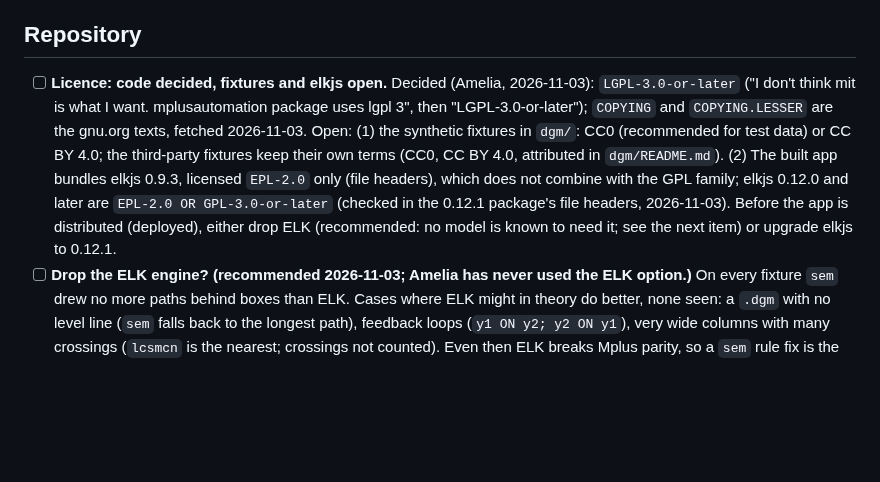
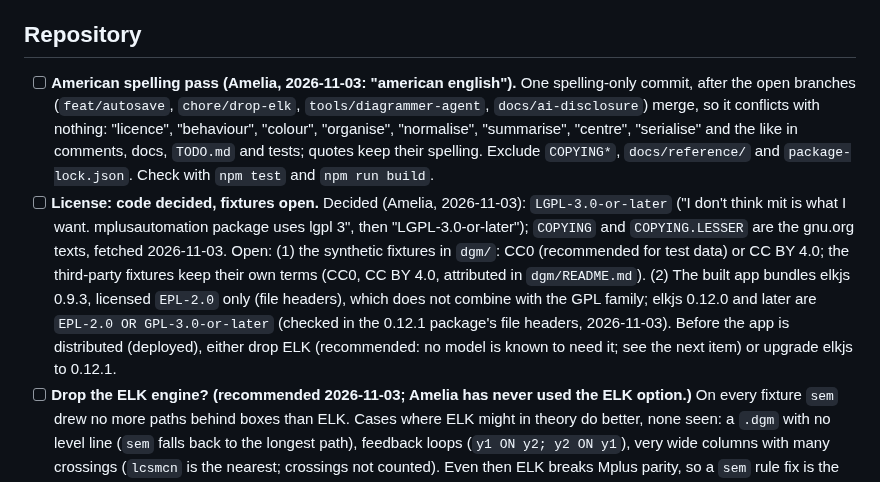
Before and after one commit to amelia-m/mplusplus, a Markdown page: TODO.md, the part around the change. GitHub-like rendering; blank space fills up the shorter version.

```diff
--- a/TODO.md
+++ b/TODO.md
@@ -14,7 +14,8 @@ synthetic fixtures in `dgm/` (see `dgm/README.md`).
 
 ## Repository
 
-- [ ] **Licence: code decided, fixtures and elkjs open.** Decided (Amelia, 2026-11-03): `LGPL-3.0-or-later` ("I don't think mit is what I want. mplusautomation package uses lgpl 3", then "LGPL-3.0-or-later"); `COPYING` and `COPYING.LESSER` are the gnu.org texts, fetched 2026-11-03. Open: (1) the synthetic fixtures in `dgm/`: CC0 (recommended for test data) or CC BY 4.0; the third-party fixtures keep their own terms (CC0, CC BY 4.0, attributed in `dgm/README.md`). (2) The built app bundles elkjs 0.9.3, licensed `EPL-2.0` only (file headers), which does not combine with the GPL family; elkjs 0.12.0 and later are `EPL-2.0 OR GPL-3.0-or-later` (checked in the 0.12.1 package's file headers, 2026-11-03). Before the app is distributed (deployed), either drop ELK (recommended: no model is known to need it; see the next item) or upgrade elkjs to 0.12.1.
+- [ ] **American spelling pass (Amelia, 2026-11-03: "american english").** One spelling-only commit, after the open branches (`feat/autosave`, `chore/drop-elk`, `tools/diagrammer-agent`, `docs/ai-disclosure`) merge, so it conflicts with nothing: "licence", "behaviour", "colour", "organise", "normalise", "summarise", "centre", "serialise" and the like in comments, docs, `TODO.md` and tests; quotes keep their spelling. Exclude `COPYING*`, `docs/reference/` and `package-lock.json`. Check with `npm test` and `npm run build`.
+- [ ] **License: code decided, fixtures open.** Decided (Amelia, 2026-11-03): `LGPL-3.0-or-later` ("I don't think mit is what I want. mplusautomation package uses lgpl 3", then "LGPL-3.0-or-later"); `COPYING` and `COPYING.LESSER` are the gnu.org texts, fetched 2026-11-03. Open: (1) the synthetic fixtures in `dgm/`: CC0 (recommended for test data) or CC BY 4.0; the third-party fixtures keep their own terms (CC0, CC BY 4.0, attributed in `dgm/README.md`). (2) The built app bundles elkjs 0.9.3, licensed `EPL-2.0` only (file headers), which does not combine with the GPL family; elkjs 0.12.0 and later are `EPL-2.0 OR GPL-3.0-or-later` (checked in the 0.12.1 package's file headers, 2026-11-03). Before the app is distributed (deployed), either drop ELK (recommended: no model is known to need it; see the next item) or upgrade elkjs to 0.12.1.
 - [ ] **Drop the ELK engine? (recommended 2026-11-03; Amelia has never used the ELK option.)** On every fixture `sem` drew no more paths behind boxes than ELK. Cases where ELK might in theory do better, none seen: a `.dgm` with no level line (`sem` falls back to the longest path), feedback loops (`y1 ON y2; y2 ON y1`), very wide columns with many crossings (`lcsmcn` is the nearest; crossings not counted). Even then ELK breaks Mplus parity, so a `sem` rule fix is the better answer. Dropping it removes elkjs, its engine, tests and the toolbar picker, keeps the layout registry, and removes most of the 1.53 MB bundle. An autosaved `elk-layered` engine name then falls back to `sem` (read in `main.ts`, not run).
 - [ ] **Deploy target (asked 2026-11-03).** The build is a static site, so any static host works with no code changes. Recommended: GitHub Pages (a workflow file plus enabling Pages in the repository settings); Vercel or Netlify add preview links per pull request. Streamlit and shinyapps.io do not fit; Posit Connect Cloud's support for a static Vite build was not checked. Before going public: the licence above, and the on-page AI credit (done on `docs/ai-disclosure`).
 
```
Also changed, not shown: .agents/project-profile.md (+3 -1 lines), README.md (+2 -2 lines).
